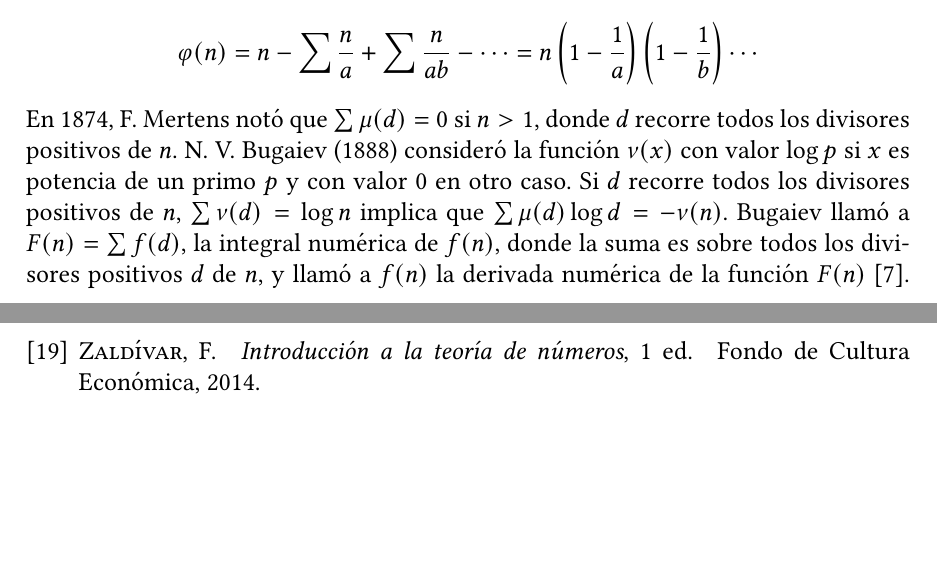
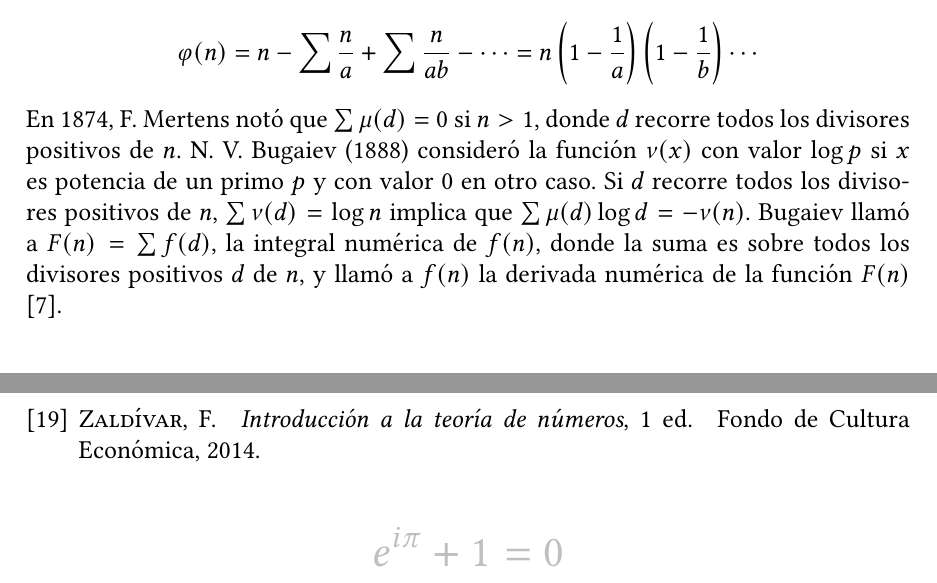
Before and after one commit to isaac098098/tesis-esfm, a LaTeX document (main.tex, which reads eof.tex, lec_01.tex, preamble.tex): two parts of pages 9 and 66 of 66, joined at a grey line, cut so that both start at the same text, the shorter picture padded with empty space. Compiled offline with pdfLaTeX.

Commit message:
some symbols

```diff
--- a/eof.tex
+++ b/eof.tex
@@ -3,4 +3,13 @@
 \nocite{*}
 \bibliography{bibliography}
 \bibliographystyle{acm}
+
+{
+\LARGE
+\color{lightgray}
+\begin{equation*}
+    e^{i\pi} + 1 = 0
+\end{equation*}
+}
+
 \end{document}
--- a/lec_01.tex
+++ b/lec_01.tex
@@ -30,7 +30,8 @@ En particular, como $\sum \varphi(d) = n$, se tiene
 
 En 1874, F. Mertens notó que $\sum \mu(d) = 0$ si $n>1$, donde $d$ recorre todos los divisores positivos de $n$.
 N. V. Bugaiev (1888) consideró la función $\nu(x)$ con valor $\log p$ si $x$ es potencia de un primo $p$ y con valor 0 en otro caso. Si $d$ recorre todos los divisores positivos de $n$, $\sum \nu(d) = \log n$ implica que $\sum \mu(d) \log d = -\nu(n)$. Bugaiev llamó a $F(n) = \sum f(d)$, la integral numérica de $f(n)$, donde la suma es sobre todos los divisores positivos $d$ de $n$, y llamó a $f(n)$ la derivada numérica de la función $F(n)$ \cite{Di1}.
-\bigskip
+\newpage
+\thispagestyle{easter3}
 
 En 1857 Liouville estableció sin prueba un gran número de identidades interesantes similares a las anteriores, en sus cuatro artículos \emph{Sur quelques functions numeriques}, sobre funciones ariméticas específicas, como la suma y número de divisores de un entero, la función $\varphi$ de Euler, la función de Möbius $\mu$, su propia función $\lambda$, etc. Afirmó que estaba en posesión de un método general de extrema simplicidad, con el que tales identidades se podrían escribir a voluntad. Tales identidades provaron ser un valioso punto de partida para la evaluación asintótica de funciones aritméticas, pero su interés peculiar era más bien  de naturaleza algebráica \cite{Bell1}.
 \bigskip
--- a/preamble.tex
+++ b/preamble.tex
@@ -57,6 +57,7 @@
 \usepackage{libertine}
 \usepackage[libertine]{newtxmath}
 \usepackage{ragged2e}
+\usepackage{epiolmec}
 
 % Bibliography and cites
 \usepackage{natbib}
@@ -111,6 +112,7 @@
 %\setlength{\textfloatsep}{0.1cm} %vertical spacing between floats and text
 \allowdisplaybreaks %allow equations to break across pages
 \linespread{1} %vertical spacing between lines, relative
+\renewcommand\ttdefault{cmtt}
 
 %Layout
 
@@ -196,6 +198,44 @@
 	\fancyhead[RO]{\small\thepage} %right odd
 	\fancyhead[LE]{\small\thepage} %left even
 	\fancyhead[RE]{\small\scshape\nouppercase\rightmark} %right even
+}
+
+\fancypagestyle{easter1}{
+	\fancyhf{} %clear footer and header
+	% \fancyheadoffset{0.5cm} %fancyhdr, left and right header offset
+	\fancyhead[LO]{\small\scshape\nouppercase\leftmark} %left odd
+	\fancyhead[RO]{\small 3,141592...} %right odd
+	\fancyhead[LE]{\small 3,141592...} %left even
+	\fancyhead[RE]{\small\scshape\nouppercase\rightmark} %right even
+}
+
+\fancypagestyle{easter2}{
+	\fancyhf{} %clear footer and header
+	% \fancyheadoffset{0.5cm} %fancyhdr, left and right header offset
+	\fancyhead[LO]{} %left odd
+	\fancyhead[RO]{} %right odd
+	\fancyhead[LE]{\small\thepage} %left even
+	\fancyhead[RE]{\footnotesize \texttt{Underfull \char`\\ hbox (badness 10000) in paragraph at lines $\aleph_0$-$\aleph_1$}} %right even
+}
+
+\fancypagestyle{easter3}{
+	\fancyhf{} %clear footer and header
+	\setlength{\headheight}{29pt} %hide header ruler
+	% \fancyheadoffset{0.5cm} %fancyhdr, left and right header offset
+	\fancyhead[LO]{} %left even
+	\fancyhead[RO]{} %right even
+	\fancyhead[LE]{\small\scshape\nouppercase\leftmark} %left odd
+	\fancyhead[RE]{\fontfamily{cmr}\footnotesize\EOofficerIV\EOjaguar} %right odd
+}
+
+\fancypagestyle{easter4}{
+	\fancyhf{} %clear footer and header
+	\setlength{\headheight}{21pt} %hide header ruler
+	% \fancyheadoffset{0.5cm} %fancyhdr, left and right header offset
+	\fancyhead[LO]{\small\scshape\nouppercase\leftmark} %left odd
+	\fancyhead[RO]{\fontfamily{cmr}\footnotesize\EOxiii} %right odd
+	\fancyhead[LE]{} %left even
+	\fancyhead[RE]{} %right even
 }
 
 \fancypagestyle{plain}{
```
Also changed, not shown: lec_03.tex (+3 -0 lines), lec_05.tex (+1 -0 lines), lec_06.tex (+2 -0 lines), main.pdf.
